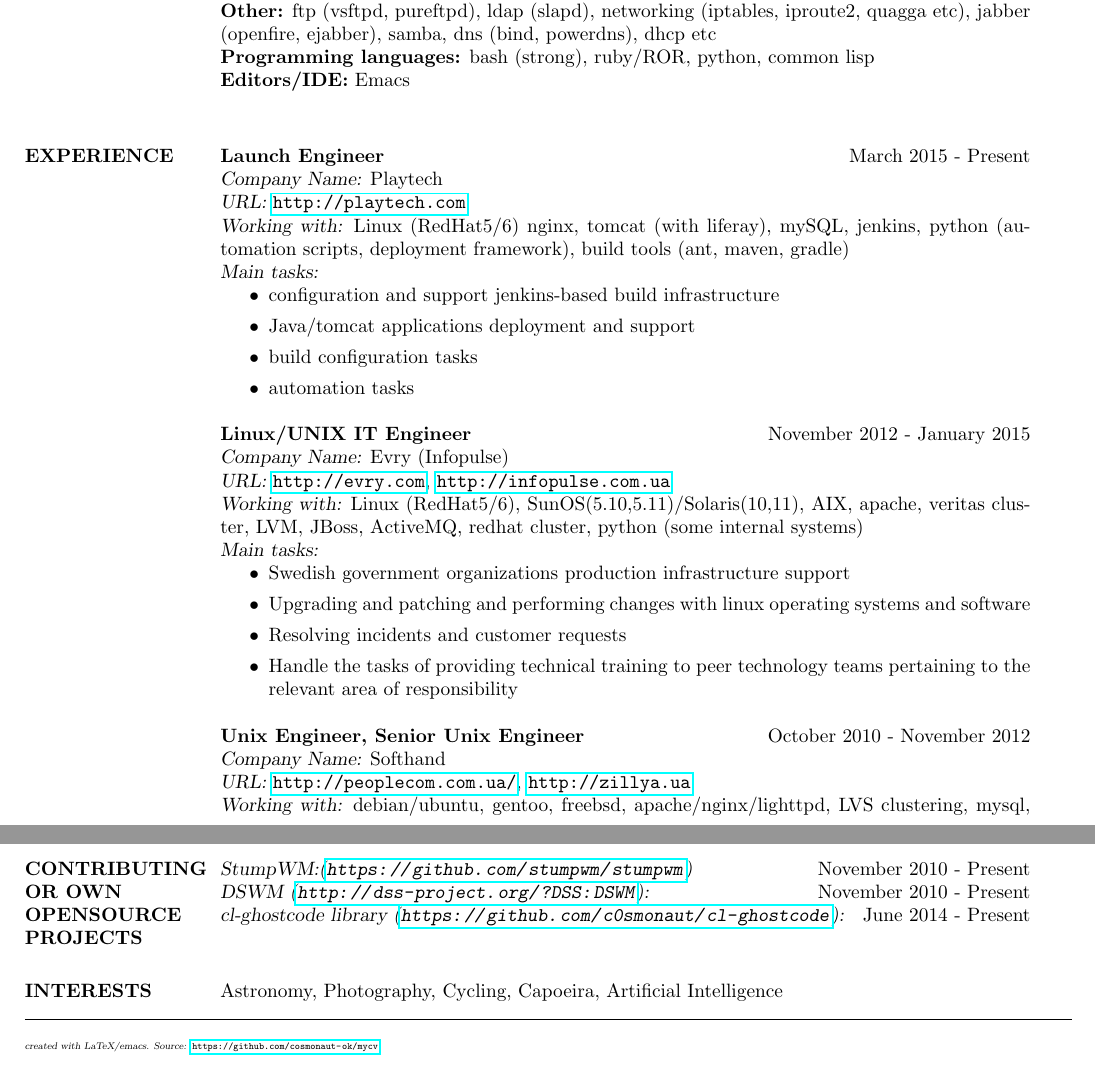
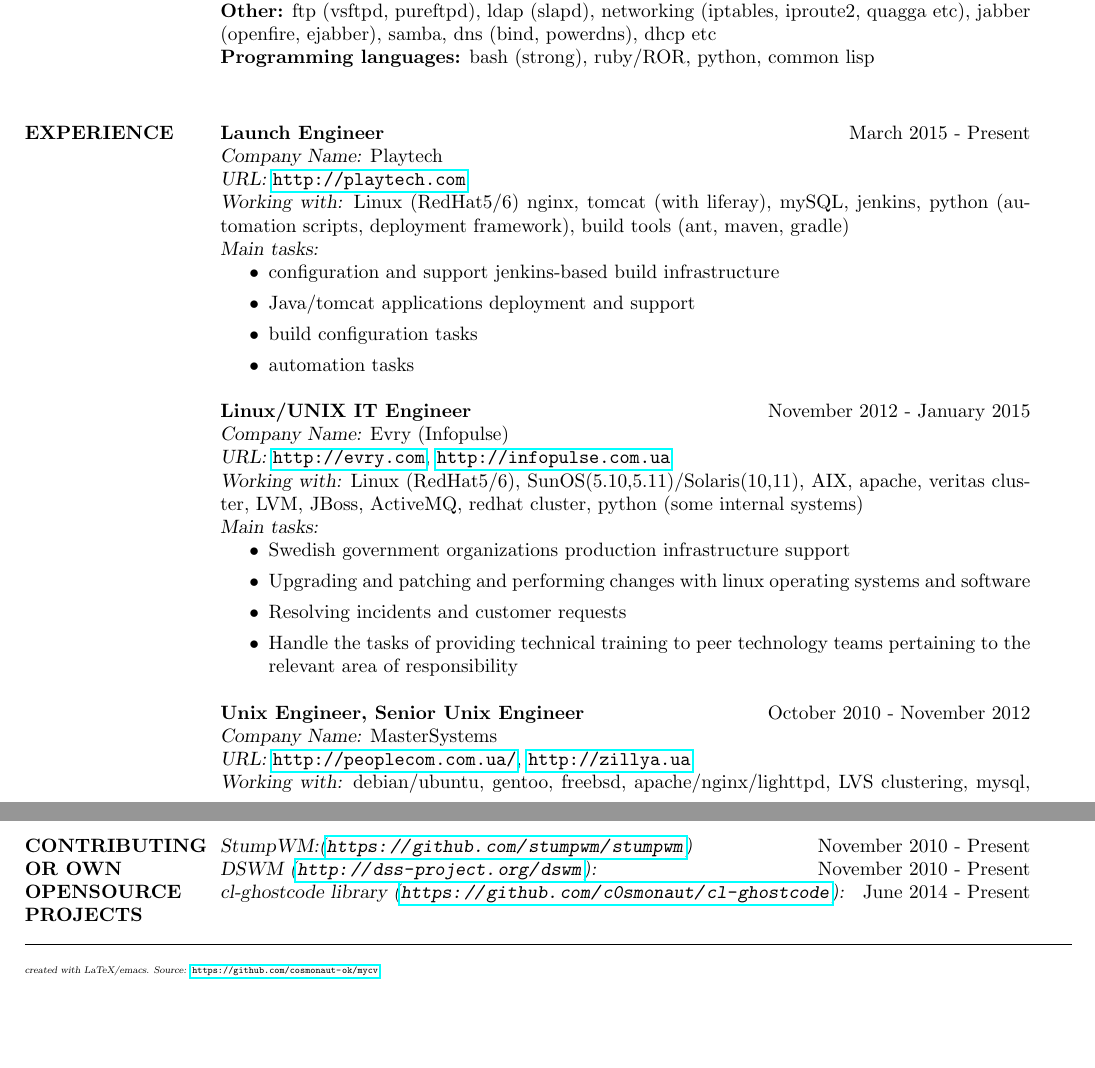
Before and after one commit to c0smonaut/mycv, a LaTeX CV (mycv.tex): two parts of pages 1 and 3 of 3, joined at a grey line, cut so that both start at the same text, the shorter picture padded with empty space. Compiled offline with pdfLaTeX.

Commit message:
Small fixes

```diff
--- a/mycv.tex
+++ b/mycv.tex
@@ -91,7 +91,7 @@
 {\bf Other:} ftp (vsftpd, pureftpd), ldap (slapd), networking (iptables, iproute2, quagga etc), jabber
 (openfire, ejabber), samba, dns (bind, powerdns), dhcp etc \\
 {\bf Programming languages:} bash (strong), ruby/ROR, python, common lisp \\
-{\bf Editors/IDE:} Emacs \\
+% {\bf Editors/IDE:} Emacs \\
 
 %----------------------------------------------------------------------------------------
 %	PROFESSIONAL EXPERIENCE SECTION
@@ -127,7 +127,7 @@
 
 
 {\bf Unix Engineer, Senior Unix Engineer} \hfill October 2010 - November 2012 \\
-{\sl Company Name:} Softhand \\
+{\sl Company Name:} MasterSystems \\
 {\sl URL:} \url{http://peoplecom.com.ua/}, \url{http://zillya.ua}\\
 {\sl Working with:} debian/ubuntu, gentoo, freebsd, apache/nginx/lighttpd, LVS clustering, mysql,
 RAID/LVM, GFS, NFS, exim/postfix, dbmail/dovecot, cfengine/puppet, zabbix, openvpn, routing software,
@@ -216,16 +216,16 @@
 \section{CONTRIBUTING \\ OR OWN \\ OPENSOURCE \\ PROJECTS}
 
 {\sl StumpWM:(\url{https://github.com/stumpwm/stumpwm})} \hfill November 2010 - Present \\
-{\sl DSWM (\url{http://dss-project.org/?DSS:DSWM}):} \hfill November 2010 - Present \\
+{\sl DSWM (\url{http://dss-project.org/dswm}):} \hfill November 2010 - Present \\
 {\sl cl-ghostcode library (\url{https://github.com/c0smonaut/cl-ghostcode}):} \hfill June 2014 - Present \\
 
 %----------------------------------------------------------------------------------------
 %	INTERESTS
 %----------------------------------------------------------------------------------------
 
-\section{INTERESTS}
+%% \section{INTERESTS}
 
-Astronomy, Photography, Cycling, Capoeira, Artificial Intelligence
+%% Astronomy, Photography, Cycling, Capoeira, Artificial Intelligence
 
 %----------------------------------------------------------------------------------------
 
```
